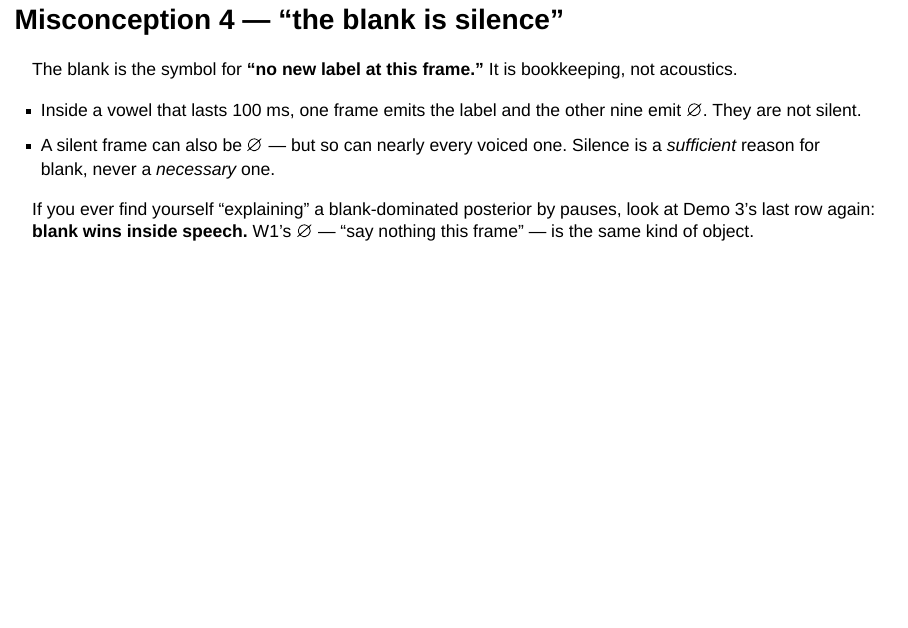
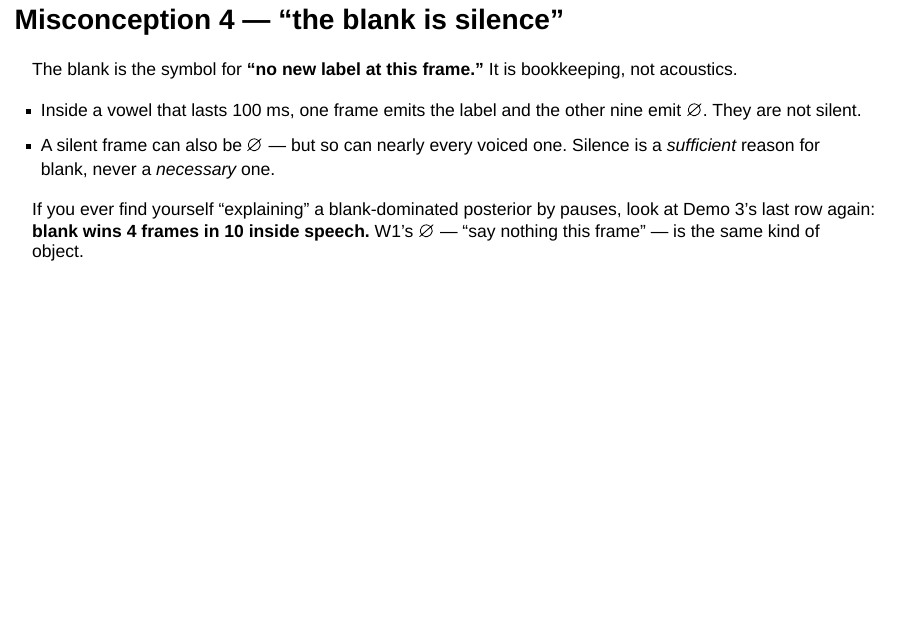
Before and after one commit to hungshinlee/Speech-AI, a Quarto document (slides/w03.qmd): page 41 of 58. Rendered offline with R 4.5, knitr and Pandoc in place of Quarto, with nearby package versions; drawn as Slidy slides in place of the format the file asks for.

Commit message:
W3 p40: blank wins 4 frames in 10 inside speech

```diff
--- a/slides/w03.qmd
+++ b/slides/w03.qmd
@@ -502,7 +502,7 @@ The blank is the symbol for **"no new label at this frame."** It is bookkeeping,
 - A silent frame can also be $\varnothing$ — but so can nearly every voiced one. Silence is a *sufficient* reason for blank, never a *necessary* one.
 
 ::: {.claim .warn}
-If you ever find yourself "explaining" a blank-dominated posterior by pauses, look at Demo 3's last row again: **blank wins inside speech.** W1's $\varnothing$ — "say nothing this frame" — is the same kind of object.
+If you ever find yourself "explaining" a blank-dominated posterior by pauses, look at Demo 3's last row again: **blank wins 4 frames in 10 inside speech.** W1's $\varnothing$ — "say nothing this frame" — is the same kind of object.
 :::
 
 ## Peaky: one spike per label, blanks everywhere else
```
